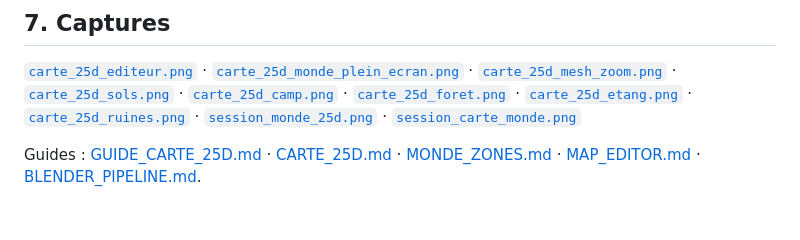
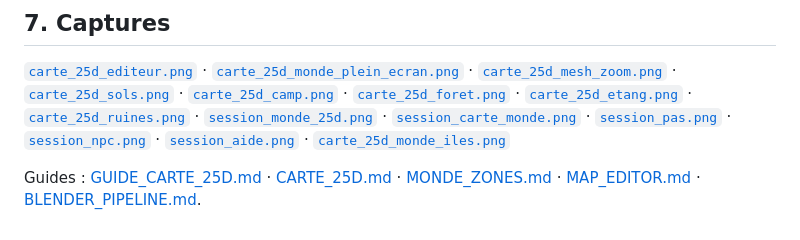
Before and after one commit to Poisson48/OpenQuest_jdr, a Markdown page: docs/RAPPORT_CARTE_25D_LIVRAISON.md, the part around the change. GitHub-like rendering.

Commit message:
docs(livraison): captures PNJ, Pas, aide et monde des iles

```diff
--- a/docs/RAPPORT_CARTE_25D_LIVRAISON.md
+++ b/docs/RAPPORT_CARTE_25D_LIVRAISON.md
@@ -154,7 +154,11 @@ Tests dédiés 2.5D : `map_terrain_test`, `map_terrain_materials_test`,
 [`carte_25d_etang.png`](./screenshots/carte_25d_etang.png) ·
 [`carte_25d_ruines.png`](./screenshots/carte_25d_ruines.png) ·
 [`session_monde_25d.png`](./screenshots/session_monde_25d.png) ·
-[`session_carte_monde.png`](./screenshots/session_carte_monde.png)
+[`session_carte_monde.png`](./screenshots/session_carte_monde.png) ·
+[`session_pas.png`](./screenshots/session_pas.png) ·
+[`session_npc.png`](./screenshots/session_npc.png) ·
+[`session_aide.png`](./screenshots/session_aide.png) ·
+[`carte_25d_monde_iles.png`](./screenshots/carte_25d_monde_iles.png)
 
 Guides : [GUIDE_CARTE_25D.md](./GUIDE_CARTE_25D.md) ·
 [CARTE_25D.md](./CARTE_25D.md) · [MONDE_ZONES.md](./MONDE_ZONES.md) ·
```
